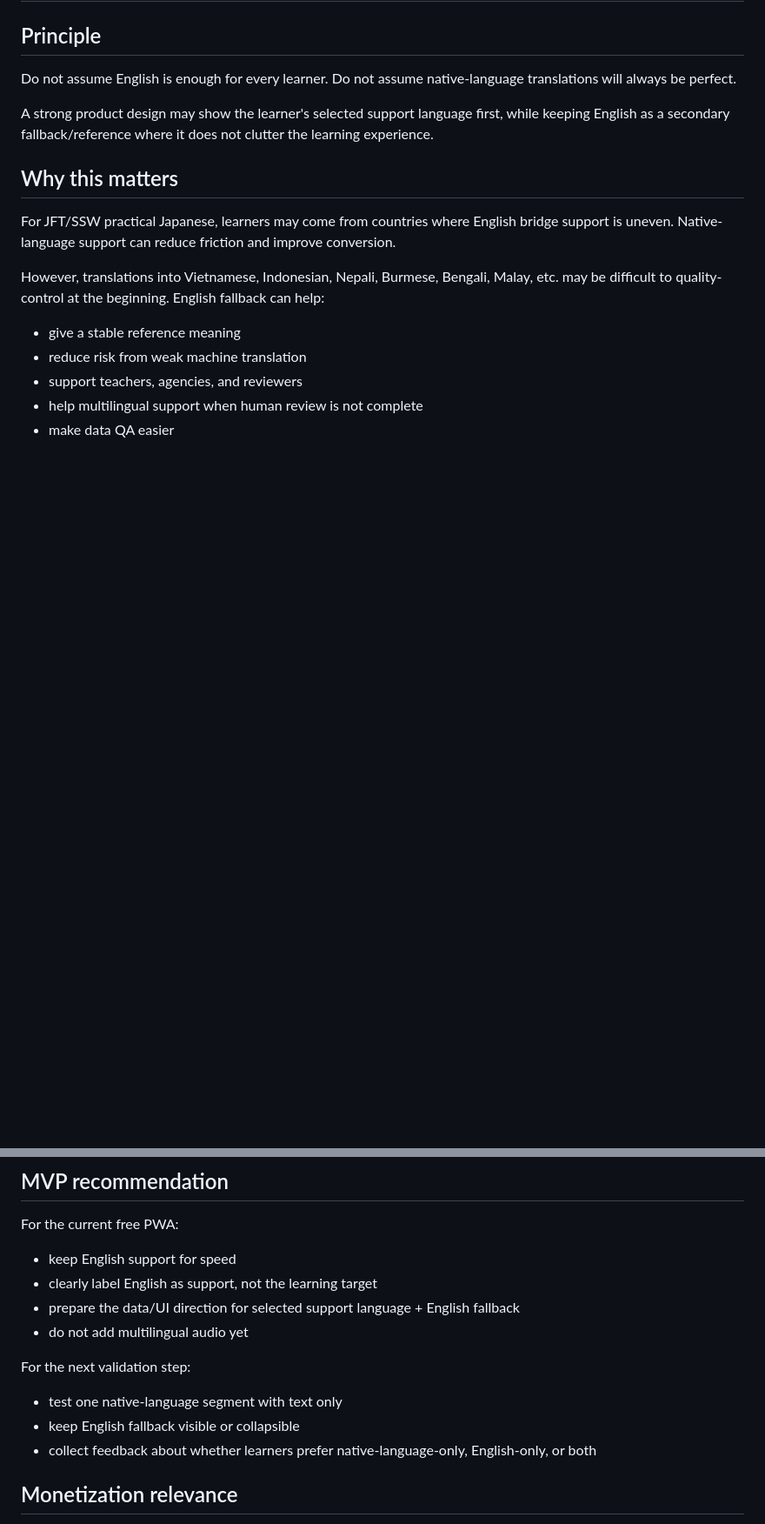
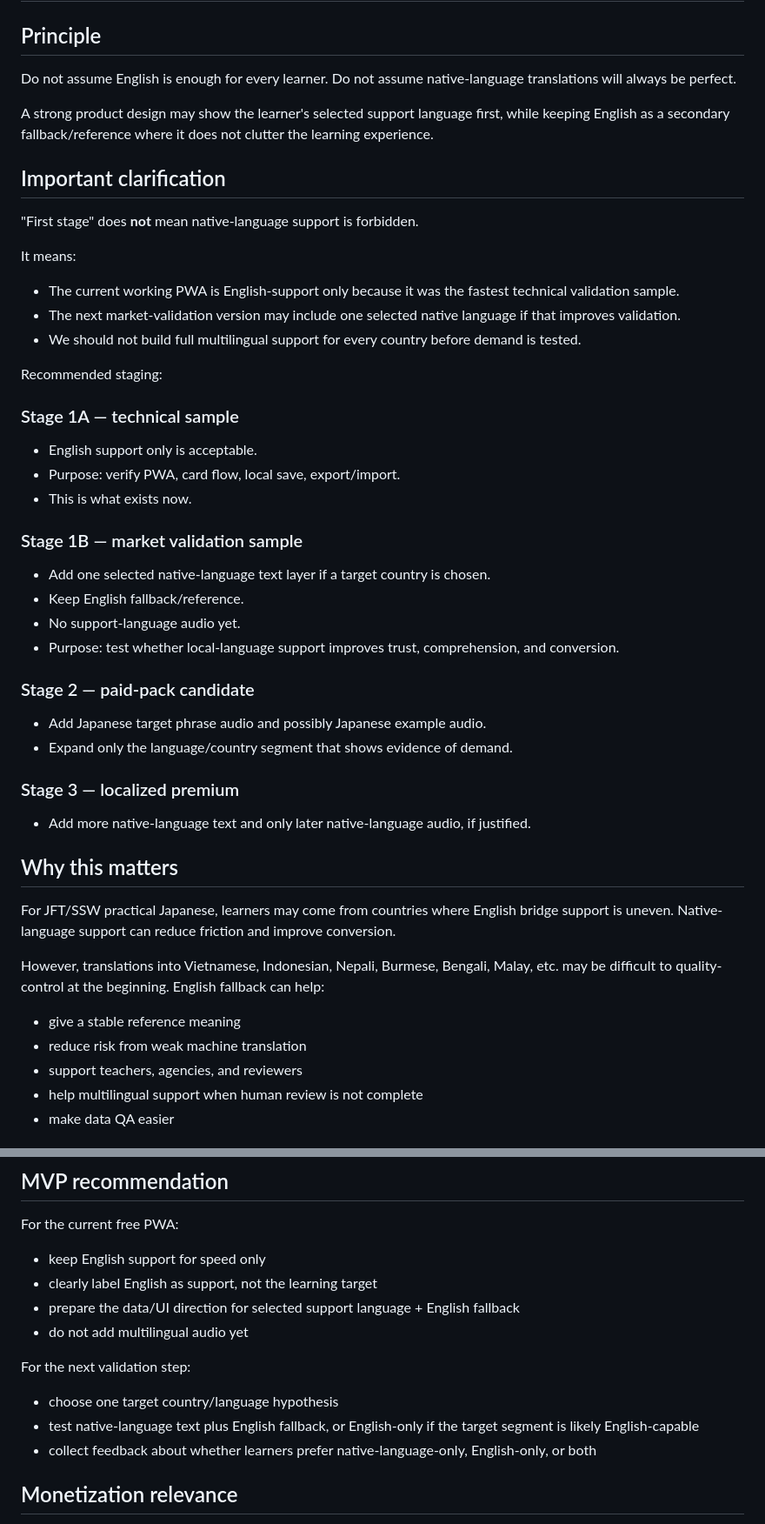
Before and after one commit to foxwolf321/Language-learning-app, a Markdown page: docs/BRIDGE_LANGUAGE_POLICY.md, 2 parts joined by grey strips. Shown at 87% size. GitHub-like rendering; blank space fills up the shorter version.

Commit message:
Clarify early native-language support options

```diff
--- a/docs/BRIDGE_LANGUAGE_POLICY.md
+++ b/docs/BRIDGE_LANGUAGE_POLICY.md
@@ -5,6 +5,34 @@ Do not assume English is enough for every learner.
 Do not assume native-language translations will always be perfect.
 
 A strong product design may show the learner's selected support language first, while keeping English as a secondary fallback/reference where it does not clutter the learning experience.
+
+## Important clarification
+"First stage" does **not** mean native-language support is forbidden.
+
+It means:
+- The current working PWA is English-support only because it was the fastest technical validation sample.
+- The next market-validation version may include one selected native language if that improves validation.
+- We should not build full multilingual support for every country before demand is tested.
+
+Recommended staging:
+
+### Stage 1A — technical sample
+- English support only is acceptable.
+- Purpose: verify PWA, card flow, local save, export/import.
+- This is what exists now.
+
+### Stage 1B — market validation sample
+- Add one selected native-language text layer if a target country is chosen.
+- Keep English fallback/reference.
+- No support-language audio yet.
+- Purpose: test whether local-language support improves trust, comprehension, and conversion.
+
+### Stage 2 — paid-pack candidate
+- Add Japanese target phrase audio and possibly Japanese example audio.
+- Expand only the language/country segment that shows evidence of demand.
+
+### Stage 3 — localized premium
+- Add more native-language text and only later native-language audio, if justified.
 
 ## Why this matters
 For JFT/SSW practical Japanese, learners may come from countries where English bridge support is uneven. Native-language support can reduce friction and improve conversion.
@@ -104,14 +134,14 @@ Text support in native language plus English fallback is much cheaper than multi
 
 ## MVP recommendation
 For the current free PWA:
-- keep English support for speed
+- keep English support for speed only
 - clearly label English as support, not the learning target
 - prepare the data/UI direction for selected support language + English fallback
 - do not add multilingual audio yet
 
 For the next validation step:
-- test one native-language segment with text only
-- keep English fallback visible or collapsible
+- choose one target country/language hypothesis
+- test native-language text plus English fallback, or English-only if the target segment is likely English-capable
 - collect feedback about whether learners prefer native-language-only, English-only, or both
 
 ## Monetization relevance
```
Also changed, not shown: other parts of docs/BRIDGE_LANGUAGE_POLICY.md (+3 -1 lines).
